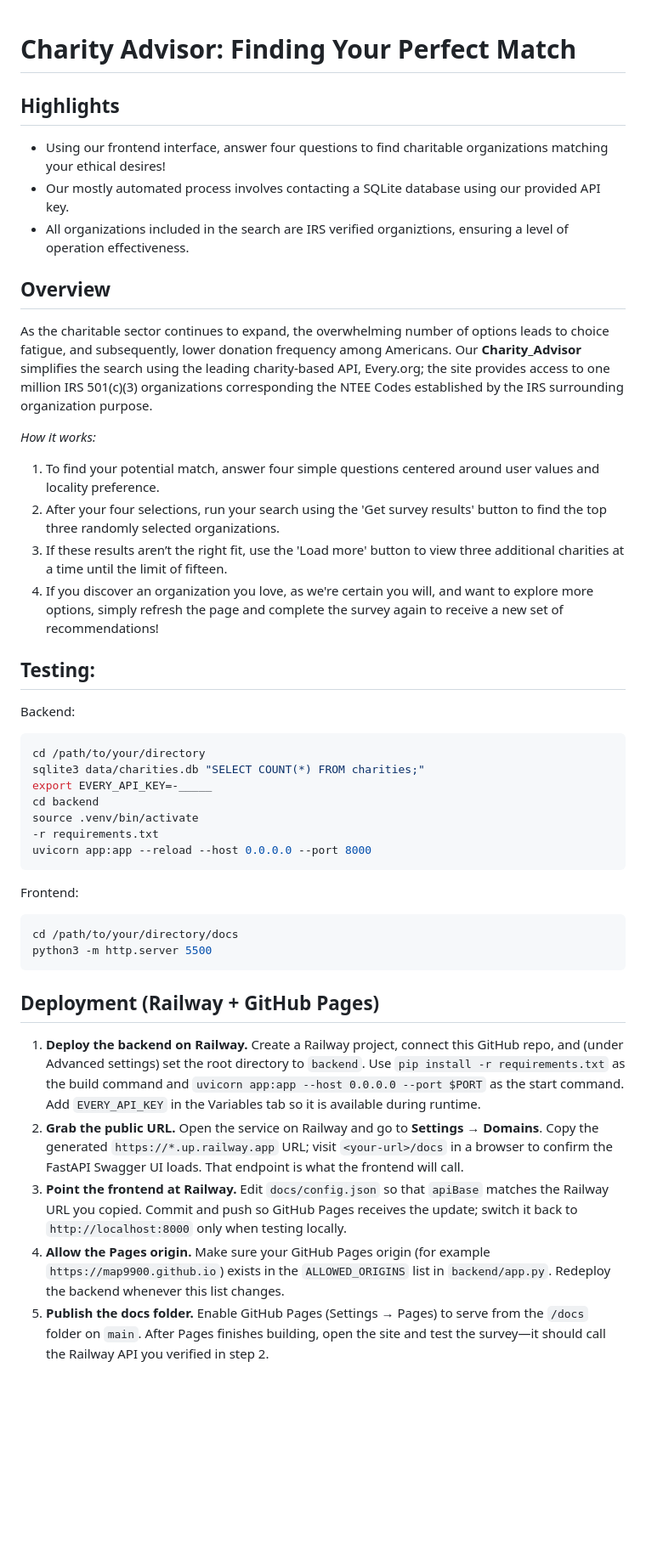
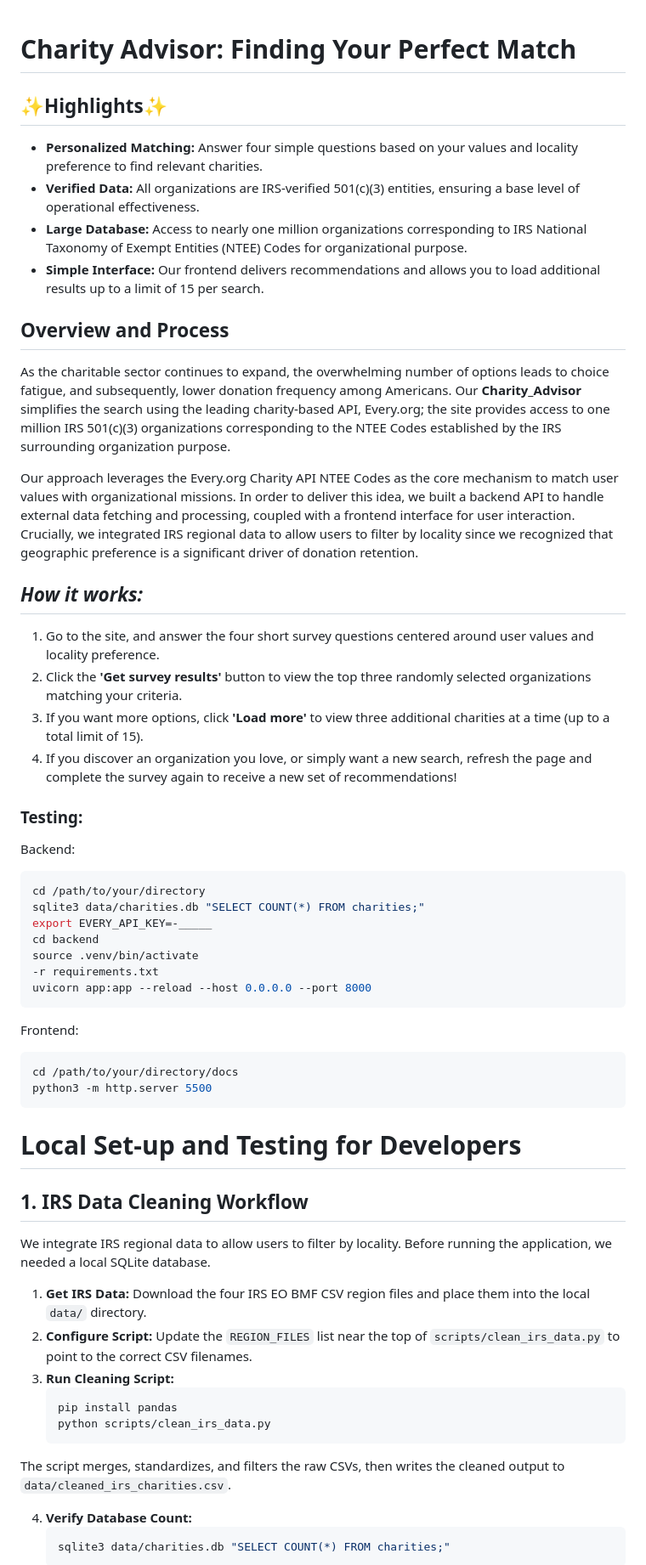
Before and after one commit to MAP9900/Charity_Advisor, a Markdown page: README.md, the part around one of its changes. Shown at 85% size. GitHub-like rendering; blank space fills up the shorter version.

````diff
--- a/README.md
+++ b/README.md
@@ -1,21 +1,25 @@
 # Charity Advisor: Finding Your Perfect Match
-## Highlights
-- Using our frontend interface, answer four questions to find charitable organizations matching your ethical desires!
-- Our mostly automated process involves contacting a SQLite database using our provided API key.
-- All organizations included in the search are IRS verified organiztions, ensuring a level of operation effectiveness.
 
-## Overview
-As the charitable sector continues to expand, the overwhelming number of options leads to choice fatigue, and subsequently, lower donation frequency among Americans. Our **Charity_Advisor** simplifies the search using the leading charity-based API, Every.org; the site provides access to one million IRS 501(c)(3) organizations corresponding the NTEE Codes established by the IRS surrounding organization purpose.
+## ✨Highlights✨
+* **Personalized Matching:** Answer four simple questions based on your values and locality preference to find relevant charities.
+* **Verified Data:** All organizations are IRS-verified 501(c)(3) entities, ensuring a base level of operational effectiveness.
+* **Large Database:** Access to nearly one million organizations corresponding to IRS National Taxonomy of Exempt Entities (NTEE) Codes for organizational purpose.
+* **Simple Interface:** Our frontend delivers recommendations and allows you to load additional results up to a limit of 15 per search.
 
-*How it works:*
-1. To find your potential match, answer four simple questions centered around user values and locality preference.
-2. After your four selections, run your search using the 'Get survey results' button to find the top three randomly selected organizations.
-3. If these results aren’t the right fit, use the 'Load more' button to view three additional charities at a time until the limit of fifteen.
-4. If you discover an organization you love, as we're certain you will, and want to explore more options, simply refresh the page and complete the survey again to receive a new set of recommendations!
+## Overview and Process
+As the charitable sector continues to expand, the overwhelming number of options leads to choice fatigue, and subsequently, lower donation frequency among Americans. Our **Charity_Advisor** simplifies the search using the leading charity-based API, Every.org; the site provides access to one million IRS 501(c)(3) organizations corresponding to the NTEE Codes established by the IRS surrounding organization purpose.
 
-## Testing:
+Our approach leverages the Every.org Charity API NTEE Codes as the core mechanism to match user values with organizational missions. In order to deliver this idea, we built a backend API to handle external data fetching and processing, coupled with a frontend interface for user interaction. Crucially, we integrated IRS regional data to allow users to filter by locality since we recognized that geographic preference is a significant driver of donation retention.
+
+## *How it works:*
+1.  Go to the site, and answer the four short survey questions centered around user values and locality preference.
+2.  Click the **'Get survey results'** button to view the top three randomly selected organizations matching your criteria.
+3.  If you want more options, click **'Load more'** to view three additional charities at a time (up to a total limit of 15).
+4.  If you discover an organization you love, or simply want a new search, refresh the page and complete the survey again to receive a new set of recommendations!
+
+### Testing:
 Backend:
-``` python
+``` bash
 cd /path/to/your/directory
 sqlite3 data/charities.db "SELECT COUNT(*) FROM charities;"
 export EVERY_API_KEY=-_____
@@ -25,15 +29,26 @@ source .venv/bin/activate
 uvicorn app:app --reload --host 0.0.0.0 --port 8000
 ```
 Frontend:
-``` python
+``` bash
 cd /path/to/your/directory/docs
 python3 -m http.server 5500
 ```
 
-## Deployment (Railway + GitHub Pages)
+# Local Set-up and Testing for Developers
+## 1. IRS Data Cleaning Workflow
+We integrate IRS regional data to allow users to filter by locality. Before running the application, we needed a local SQLite database.
 
-1. **Deploy the backend on Railway.** Create a Railway project, connect this GitHub repo, and (under Advanced settings) set the root directory to `backend`. Use `pip install -r requirements.txt` as the build command and `uvicorn app:app --host 0.0.0.0 --port $PORT` as the start command. Add `EVERY_API_KEY` in the Variables tab so it is available during runtime.
-2. **Grab the public URL.** Open the service on Railway and go to **Settings → Domains**. Copy the generated `https://*.up.railway.app` URL; visit `<your-url>/docs` in a browser to confirm the FastAPI Swagger UI loads. That endpoint is what the frontend will call.
-3. **Point the frontend at Railway.** Edit `docs/config.json` so that `apiBase` matches the Railway URL you copied. Commit and push so GitHub Pages receives the update; switch it back to `http://localhost:8000` only when testing locally.
-4. **Allow the Pages origin.** Make sure your GitHub Pages origin (for example `https://map9900.github.io`) exists in the `ALLOWED_ORIGINS` list in `backend/app.py`. Redeploy the backend whenever this list changes.
-5. **Publish the docs folder.** Enable GitHub Pages (Settings → Pages) to serve from the `/docs` folder on `main`. After Pages finishes building, open the site and test the survey—it should call the Railway API you verified in step 2.
+1.  **Get IRS Data:** Download the four IRS EO BMF CSV region files and place them into the local `data/` directory.
+2.  **Configure Script:** Update the `REGION_FILES` list near the top of `scripts/clean_irs_data.py` to point to the correct CSV filenames.
+3.  **Run Cleaning Script:**
+    ```bash
+    pip install pandas
+    python scripts/clean_irs_data.py
+    ```
+ The script merges, standardizes, and filters the raw CSVs, then writes the cleaned output to `data/cleaned_irs_charities.csv`.
+
+4.  **Verify Database Count:**
+    ```bash
+    sqlite3 data/charities.db "SELECT COUNT(*) FROM charities;"
+    ```
+
````
Also changed, not shown: other parts of README.md (+69 -20 lines).
